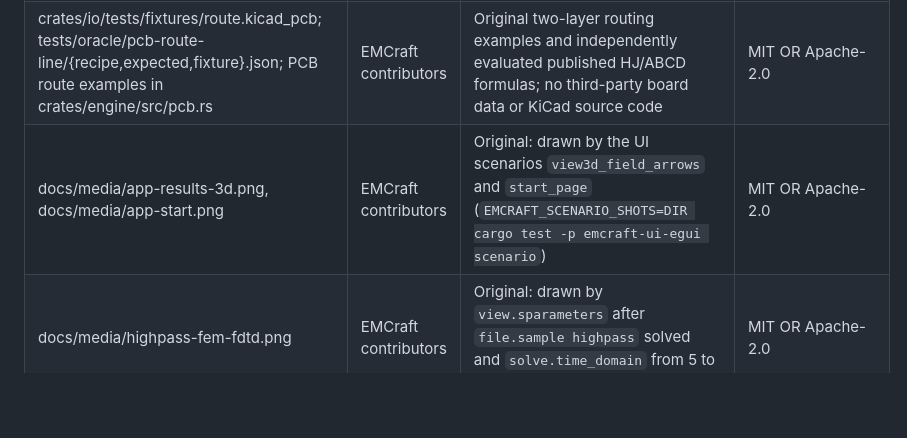
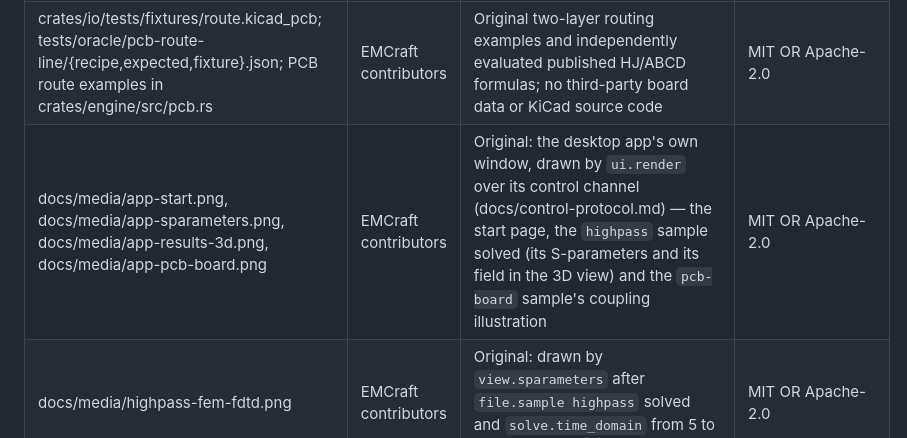
Before and after one commit to jijinbei/EMCraft, a Markdown page: ATTRIBUTION.md, the part around the change. Rendered like a GitHub page; blank space fills up the shorter version.

```diff
--- a/ATTRIBUTION.md
+++ b/ATTRIBUTION.md
@@ -13,7 +13,7 @@ third-party material under an open licence.
 |---|---|---|---|
 | crates/templates/scripts/pcb-{microstrip,split-ground,parallel}.json | EMCraft contributors | Original parameterized PCB routing templates, with continuous, split and neighbouring-trace examples | MIT OR Apache-2.0 |
 | crates/io/tests/fixtures/route.kicad_pcb; tests/oracle/pcb-route-line/{recipe,expected,fixture}.json; PCB route examples in crates/engine/src/pcb.rs | EMCraft contributors | Original two-layer routing examples and independently evaluated published HJ/ABCD formulas; no third-party board data or KiCad source code | MIT OR Apache-2.0 |
-| docs/media/app-results-3d.png, docs/media/app-start.png | EMCraft contributors | Original: drawn by the UI scenarios `view3d_field_arrows` and `start_page` (`EMCRAFT_SCENARIO_SHOTS=DIR cargo test -p emcraft-ui-egui scenario`) | MIT OR Apache-2.0 |
+| docs/media/app-start.png, docs/media/app-sparameters.png, docs/media/app-results-3d.png, docs/media/app-pcb-board.png | EMCraft contributors | Original: the desktop app's own window, drawn by `ui.render` over its control channel (docs/control-protocol.md) — the start page, the `highpass` sample solved (its S-parameters and its field in the 3D view) and the `pcb-board` sample's coupling illustration | MIT OR Apache-2.0 |
 | docs/media/highpass-fem-fdtd.png | EMCraft contributors | Original: drawn by `view.sparameters` after `file.sample highpass` solved and `solve.time_domain` from 5 to 9 GHz | MIT OR Apache-2.0 |
 | docs/media/bandpass-h-10GHz.png | EMCraft contributors | Original: drawn by `emcraft-cli sample iris-bandpass --frequency 10` (h-10GHz.png) | MIT OR Apache-2.0 |
 | docs/media/cavity-te101-h.png | EMCraft contributors | Original: drawn by `emcraft-cli sample cavity` (mode1-h-90deg.png) | MIT OR Apache-2.0 |
```
Also changed, not shown: README.md (+33 -15 lines), docs/media/app-pcb-board.png (added), docs/media/app-results-3d.png, docs/media/app-sparameters.png (added), docs/media/app-start.png.
